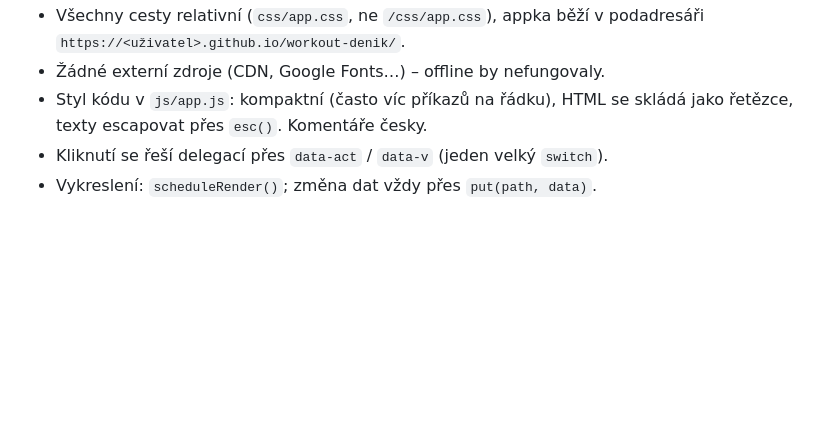
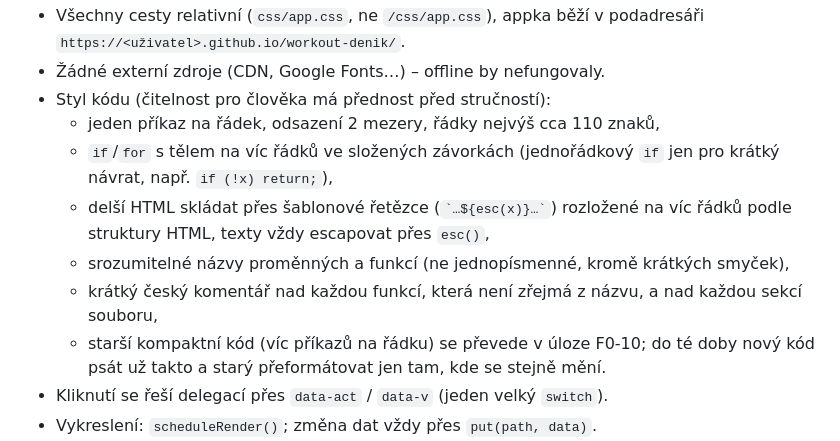
Before and after one commit to dt-appdev/workout-denik, a Markdown page: CLAUDE.md, the part around the change. Drawn GitHub-style; blank space fills up the shorter version.

Commit message:
Pravidla čitelného kódu v CLAUDE.md, úlohy F0-10 a F0-11
Nový kód se píše čitelně (jeden příkaz na řádek, víceřádkové HTML
šablony, srozumitelné názvy, komentáře). Do plánu přidáno přeformátování
stávajícího kódu (F0-10) a rozdělení js/app.js do víc souborů (F0-11).

Co-Authored-By: Claude Opus 5.5 <noreply@anthropic.com>
Claude-Session: https://claude.ai/code/session_01Uf6SHHRJQFN5et62xccUMv

```diff
--- a/CLAUDE.md
+++ b/CLAUDE.md
@@ -76,8 +76,17 @@ co je hotové a co je na řadě. Úlohy mají ID (např. F0-02).
 - Všechny cesty relativní (`css/app.css`, ne `/css/app.css`), appka běží
   v podadresáři `https://<uživatel>.github.io/workout-denik/`.
 - Žádné externí zdroje (CDN, Google Fonts…) – offline by nefungovaly.
-- Styl kódu v `js/app.js`: kompaktní (často víc příkazů na řádku), HTML se skládá
-  jako řetězce, texty escapovat přes `esc()`. Komentáře česky.
+- Styl kódu (čitelnost pro člověka má přednost před stručností):
+  - jeden příkaz na řádek, odsazení 2 mezery, řádky nejvýš cca 110 znaků,
+  - `if`/`for` s tělem na víc řádků ve složených závorkách (jednořádkový `if` jen pro
+    krátký návrat, např. `if (!x) return;`),
+  - delší HTML skládat přes šablonové řetězce (`` `…${esc(x)}…` ``) rozložené na víc
+    řádků podle struktury HTML, texty vždy escapovat přes `esc()`,
+  - srozumitelné názvy proměnných a funkcí (ne jednopísmenné, kromě krátkých smyček),
+  - krátký český komentář nad každou funkcí, která není zřejmá z názvu, a nad každou
+    sekcí souboru,
+  - starší kompaktní kód (víc příkazů na řádku) se převede v úloze F0-10; do té doby
+    nový kód psát už takto a starý přeformátovat jen tam, kde se stejně mění.
 - Kliknutí se řeší delegací přes `data-act` / `data-v` (jeden velký `switch`).
 - Vykreslení: `scheduleRender()`; změna dat vždy přes `put(path, data)`.
 - Tlačítko Zpět (F0-06, sekce „tlačítko Zpět" v `js/app.js`): každý stisk = jeden
```
Also changed, not shown: docs/plan-vyvoje.md (+5 -0 lines).
